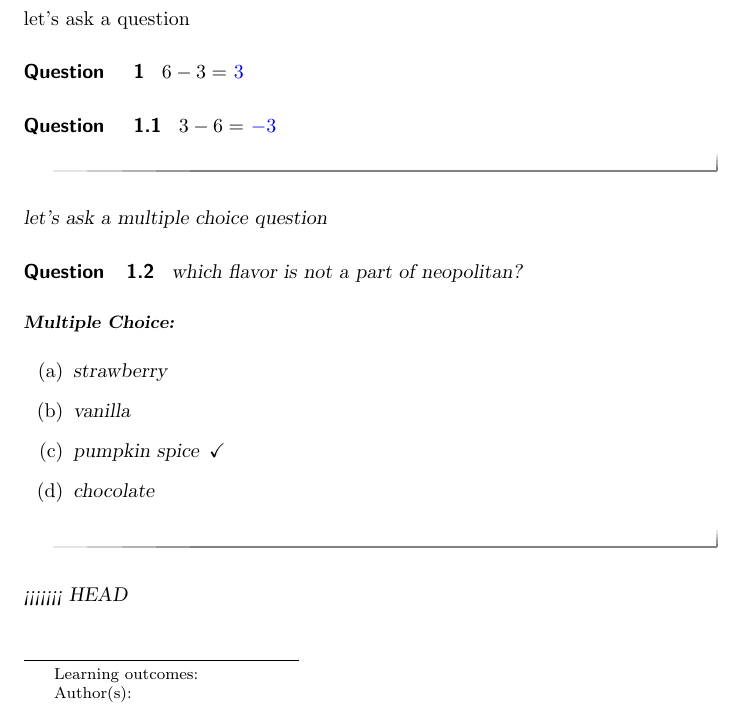
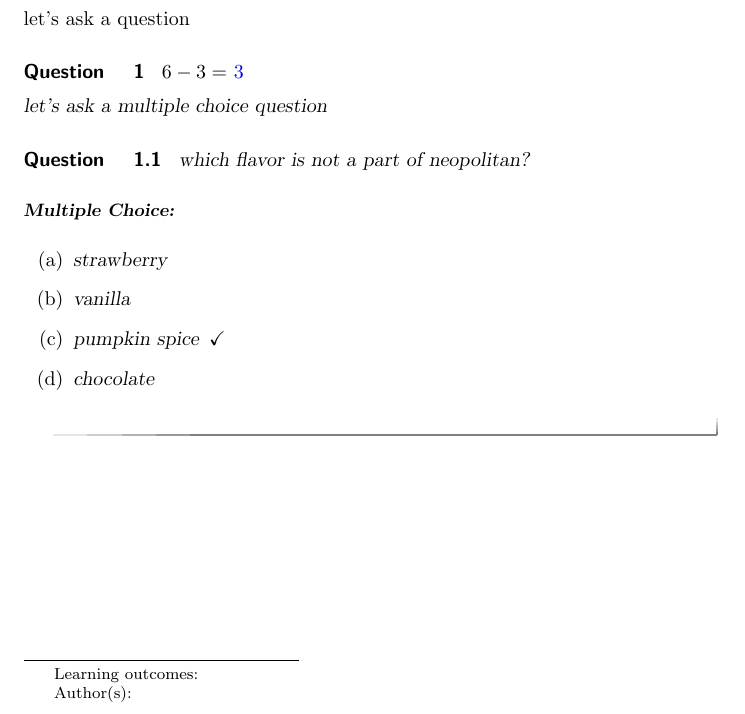
Before and after one commit to DannyLemmon/DannyLemmonXimera, a LaTeX document (forbeginners.tex): part of the page, cut so that both start at the same text. Compiled offline with pdfLaTeX.

Commit message:
Update forbeginners.tex

```diff
--- a/forbeginners.tex
+++ b/forbeginners.tex
@@ -19,8 +19,6 @@ let's ask a question
 \begin{question} $6-3=$
 \begin{prompt}$\answer{3}$
 \end{prompt}
-\begin{question} $3-6=$ $\answer{-3}$
-\end{question}
 %we use the prompt command so that if we make paper handouts (by changing the document class to \documentclass[handout]{ximera}) the answer is left blank, in an interactive environment the answer will be a box students can write in and check their answers%
 
 let's ask a multiple choice question
@@ -32,5 +30,4 @@ let's ask a multiple choice question
 \choice{chocolate}
 \end{multipleChoice}
 \end{question}
-<<<<<<< HEAD
 \end{document}
```
Also changed, not shown: forbeginners.tex (8 more changed lines).
